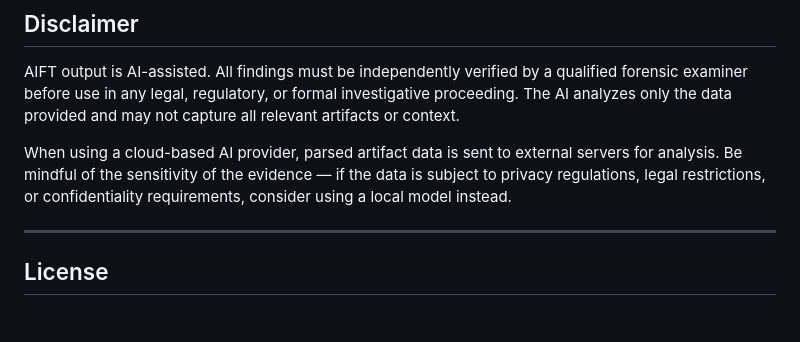
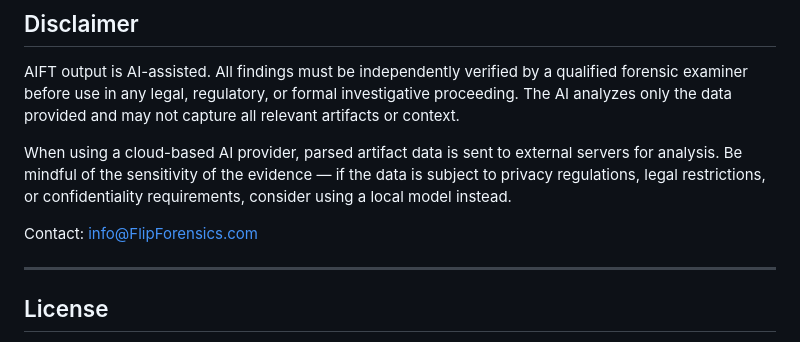
Before and after one commit to FlipForensics/AIFT, a Markdown page: README.md, the part around the change. Rendered like a GitHub page; blank space fills up the shorter version.

```diff
--- a/README.md
+++ b/README.md
@@ -232,6 +232,8 @@ AIFT output is AI-assisted. All findings must be independently verified by a qua
 
 When using a cloud-based AI provider, parsed artifact data is sent to external servers for analysis. Be mindful of the sensitivity of the evidence — if the data is subject to privacy regulations, legal restrictions, or confidentiality requirements, consider using a local model instead.
 
+Contact: info@FlipForensics.com
+
 ---
 
 ## License
```
